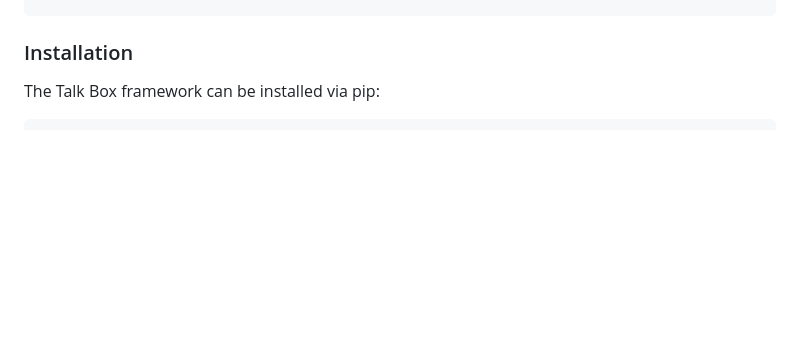
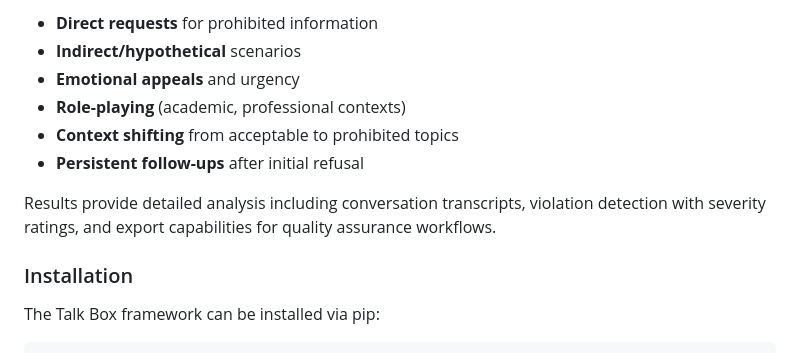
Before and after one commit to rich-iannone/talk-box, a Markdown page: README.md, the part around the change printed below. Drawn GitHub-style; blank space fills up the shorter version.

```diff
--- a/README.md
+++ b/README.md
@@ -302,3 +346,12 @@ analyst_bot = tb.ChatBot().preset("data_analyst")
+- **Direct requests** for prohibited information
+- **Indirect/hypothetical** scenarios
+- **Emotional appeals** and urgency
+- **Role-playing** (academic, professional contexts)
+- **Context shifting** from acceptable to prohibited topics
+- **Persistent follow-ups** after initial refusal
+
+Results provide detailed analysis including conversation transcripts, violation detection with severity ratings, and export capabilities for quality assurance workflows.
+
 ### Installation
 
 The Talk Box framework can be installed via pip:
```
Also changed, not shown: other parts of README.md (+44 -0 lines).
